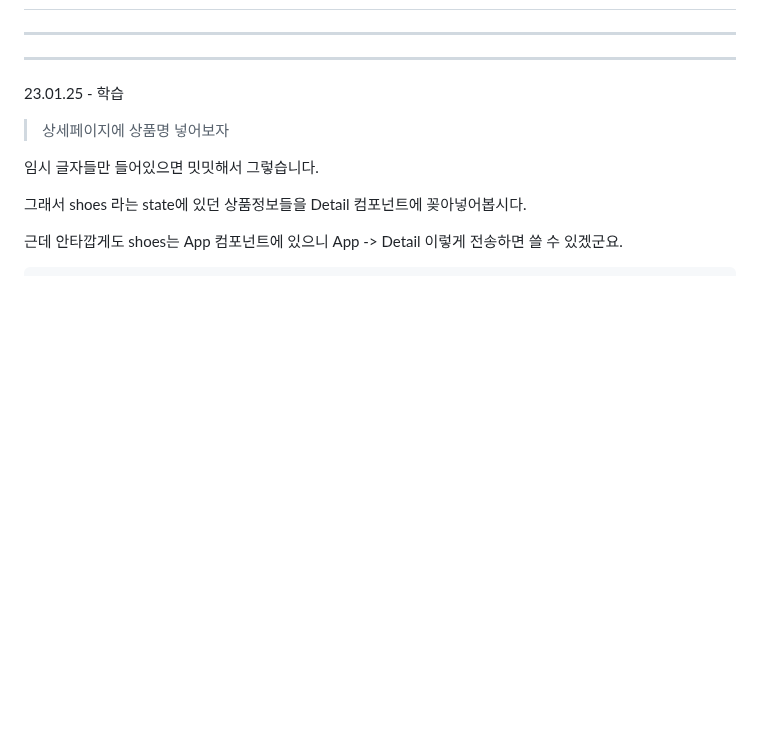
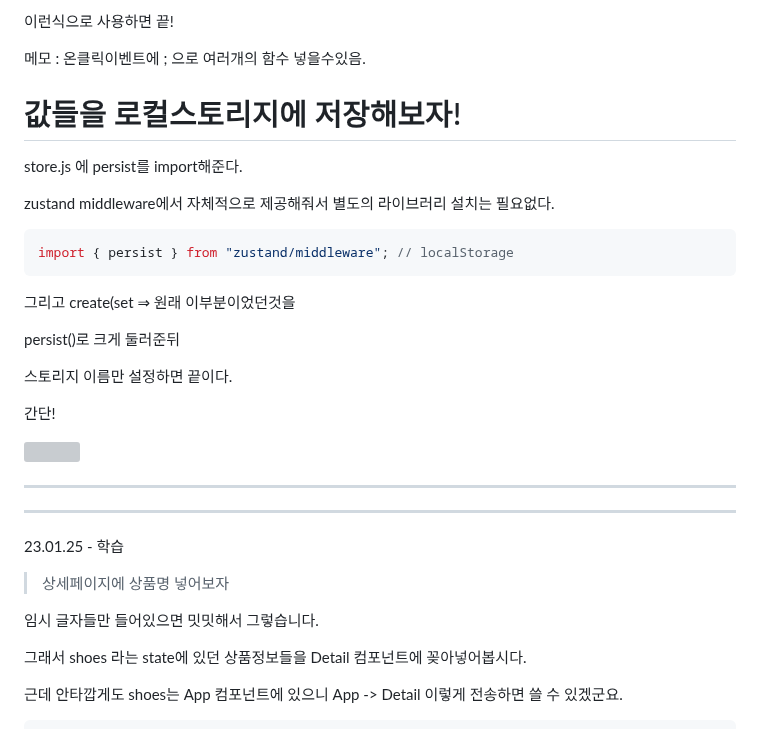
Before and after one commit to hunsang-you/MiriStock, a Markdown page: ldg/README.md, the part around one of its changes. Rendered like a GitHub page; blank space fills up the shorter version; grey boxes are pictures that could not be loaded.

````diff
--- a/ldg/README.md
+++ b/ldg/README.md
@@ -2,3 +84,28 @@
+이런식으로 사용하면 끝!
+
+메모 : 온클릭이벤트에 ; 으로 여러개의 함수 넣을수있음.
+
+# 값들을 로컬스토리지에 저장해보자!
+
+store.js 에 persist를 import해준다.
+
+zustand middleware에서 자체적으로 제공해줘서 별도의 라이브러리 설치는 필요없다.
+
+```js
+import { persist } from "zustand/middleware"; // localStorage
+```
+
+그리고 create(set ⇒ 원래 이부분이었던것을
+
+persist()로 크게 둘러준뒤
+
+스토리지 이름만 설정하면 끝이다.
+
+간단!
+
+![](C:\Users\SSAFY\AppData\Roaming\marktext\images\2023-01-26-14-04-49-image.png)
+
+
 
 ---
 
````
Also changed, not shown: other parts of ldg/README.md (+82 -2 lines).
